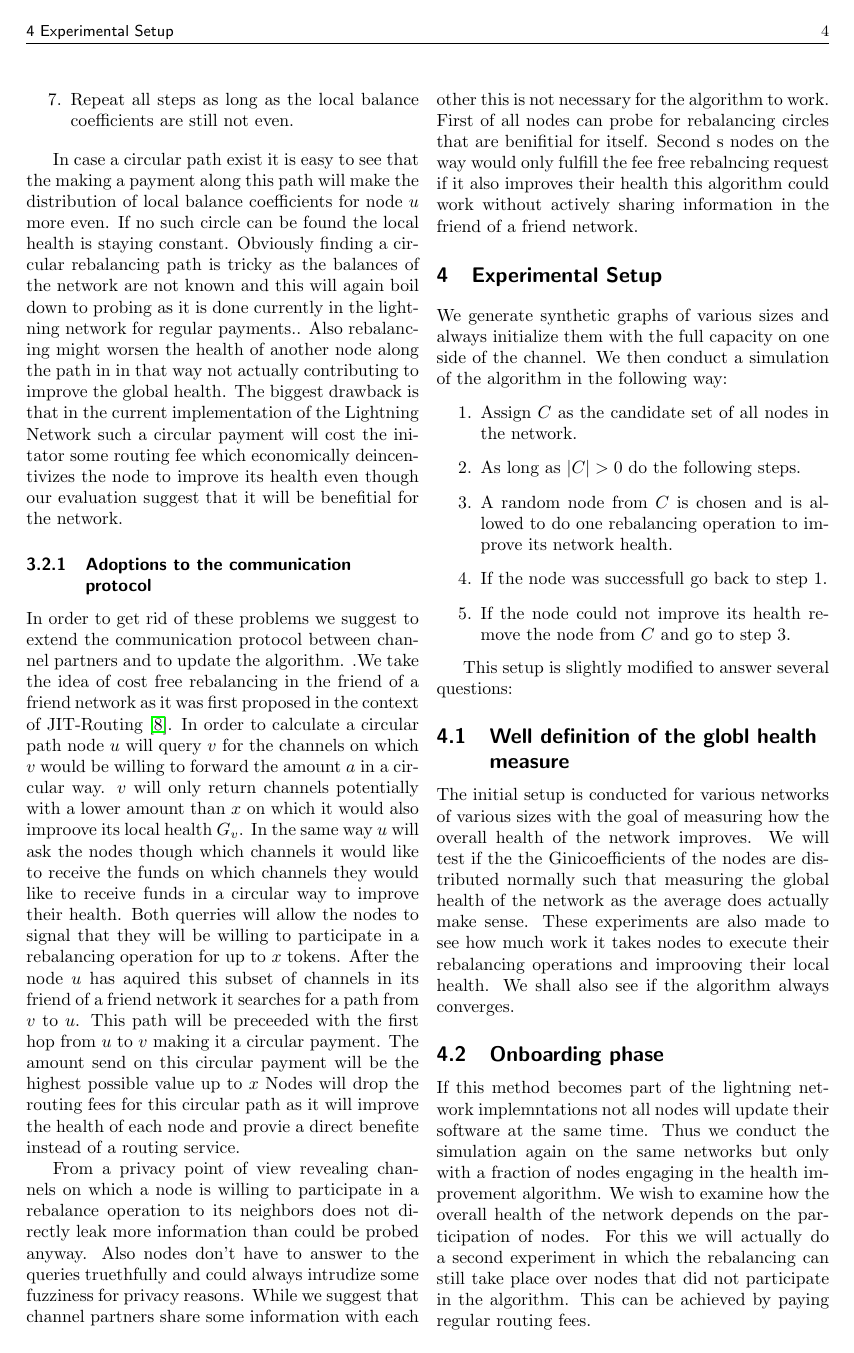
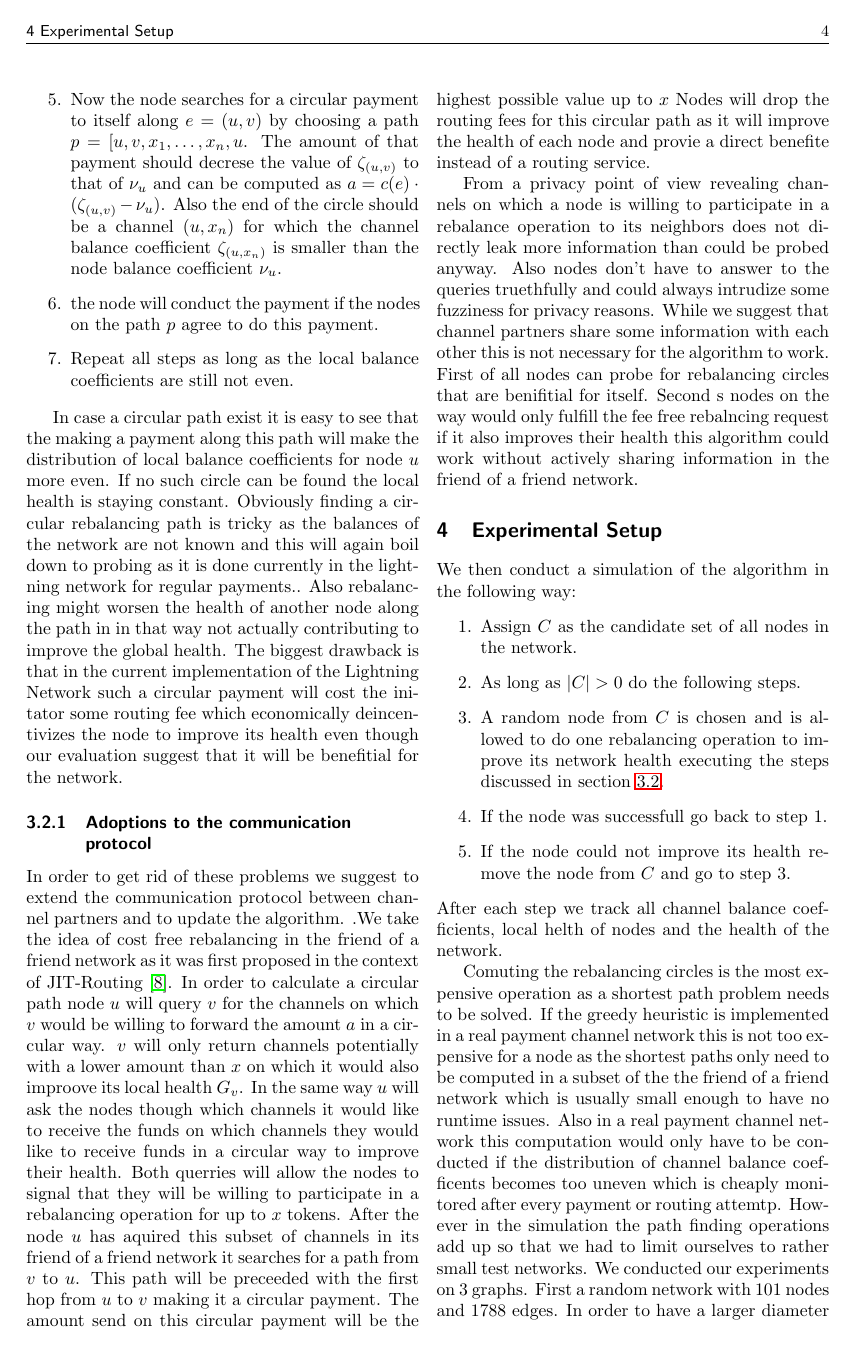
Before and after one commit to renepickhardt/Imbalance-measure-and-proactive-channel-rebalancing-algorithm-for-the-Lightning-Network, a LaTeX document (lightningNetworkHealth.tex): page 4 of 8. Compiled offline with pdfLaTeX.

Commit message:
redone experimental setup section. still ned to plugin some statistics about the network

```diff
--- a/lightningNetworkHealth.tex
+++ b/lightningNetworkHealth.tex
@@ -178,28 +186,21 @@ While we suggest that channel partners share some information with each other th
 First of all nodes can probe for rebalancing circles that are benifitial for itself.
 Second s nodes on the way would only fulfill the fee free rebalncing request if it also improves their health this algorithm could work without actively sharing information in the friend of a friend network.
 
-\section{Experimental Setup}
-We generate synthetic graphs of various sizes and always initialize them with the full capacity on one side of the channel.
+\section{Experimental Setup}\label{sec:setup}
 We then conduct a simulation of the algorithm in the following way:
 \begin{enumerate}
 \item Assign $C$ as the candidate set of all nodes in the network.
 \item As long as $|C| > 0$ do the following steps.
-\item A random node from $C$ is chosen and is allowed to do one rebalancing operation to improve its network health.
+\item A random node from $C$ is chosen and is allowed to do one rebalancing operation to improve its network health executing the steps discussed in section \ref{sec:Algorithm}.
 \item If the node was successfull go back to step $1$.
 \item If the node could not improve its health remove the node from $C$ and go to step $3$.
 \end{enumerate}
+After each step we track all channel balance coefficients, local helth of nodes and the health of the network.
 
-This setup is slightly modified to answer several questions:
-
-\subsection{Well definition of the globl health measure}
-The initial setup is conducted for various networks of various sizes with the goal of measuring how the overall health of the network improves.
-We will test if the the Ginicoefficients of the nodes are distributed normally such that measuring the global health of the network as the average does actually make sense.
-These experiments are also made to see how much work it takes nodes to execute their rebalancing operations and improoving their local health.
-We shall also see if the algorithm always converges.
-
-\subsection{Onboarding phase}
-If this method becomes part of the lightning network implemntations not all nodes will update their software at the same time.
-Thus we conduct the simulation again on the same networks but only with a fraction of nodes engaging in the health improvement algorithm.
-We wish to examine how the overall health of the network depends on the participation of nodes.
-For this we will actually do a second experiment in which the rebalancing can still take place over nodes that did not participate in the algorithm.
-This can be achieved by paying regular routing fees.
+Comuting the rebalancing circles is the most expensive operation as a shortest path problem needs to be solved.
+If the greedy heuristic is implemented in a real payment channel network this is not too expensive for a node as the shortest paths only need to be computed in a subset of the the friend of a friend network which is usually small enough to have no runtime issues.
+Also in a real payment channel network this computation would only have to be conducted if the distribution of channel balance coefficents becomes too uneven which is cheaply monitored after every payment or routing attemtp.
+However in the simulation the path finding operations add up so that we had to limit ourselves to rather small test networks.
+We conducted our experiments on 3 graphs.
+First a random network with $101$ nodes and $1788$ edges.
+In order to have a larger diameter we did the experiments also on a random network with $1000$ nodes and $FILLOUT$ edges.
```
Also changed, not shown: lightningNetworkHealth.tex (45 more changed lines).
